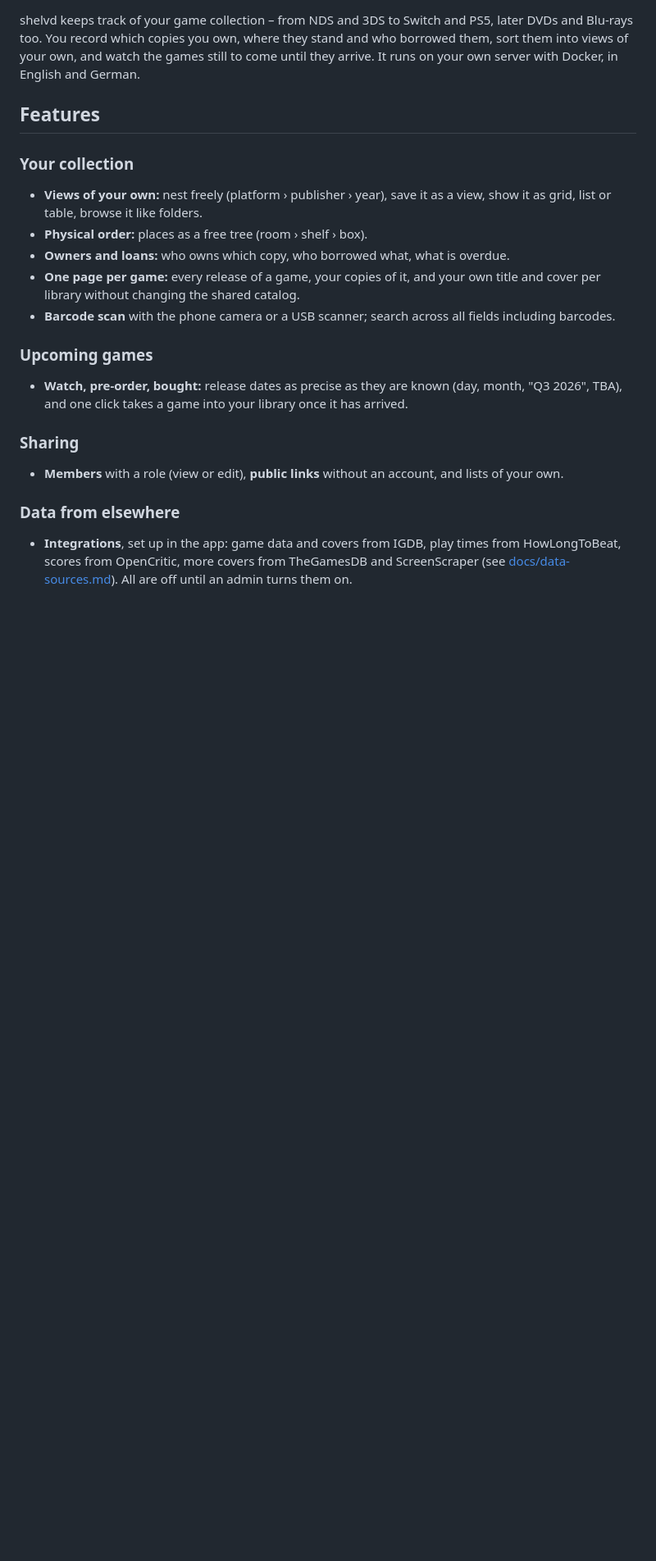
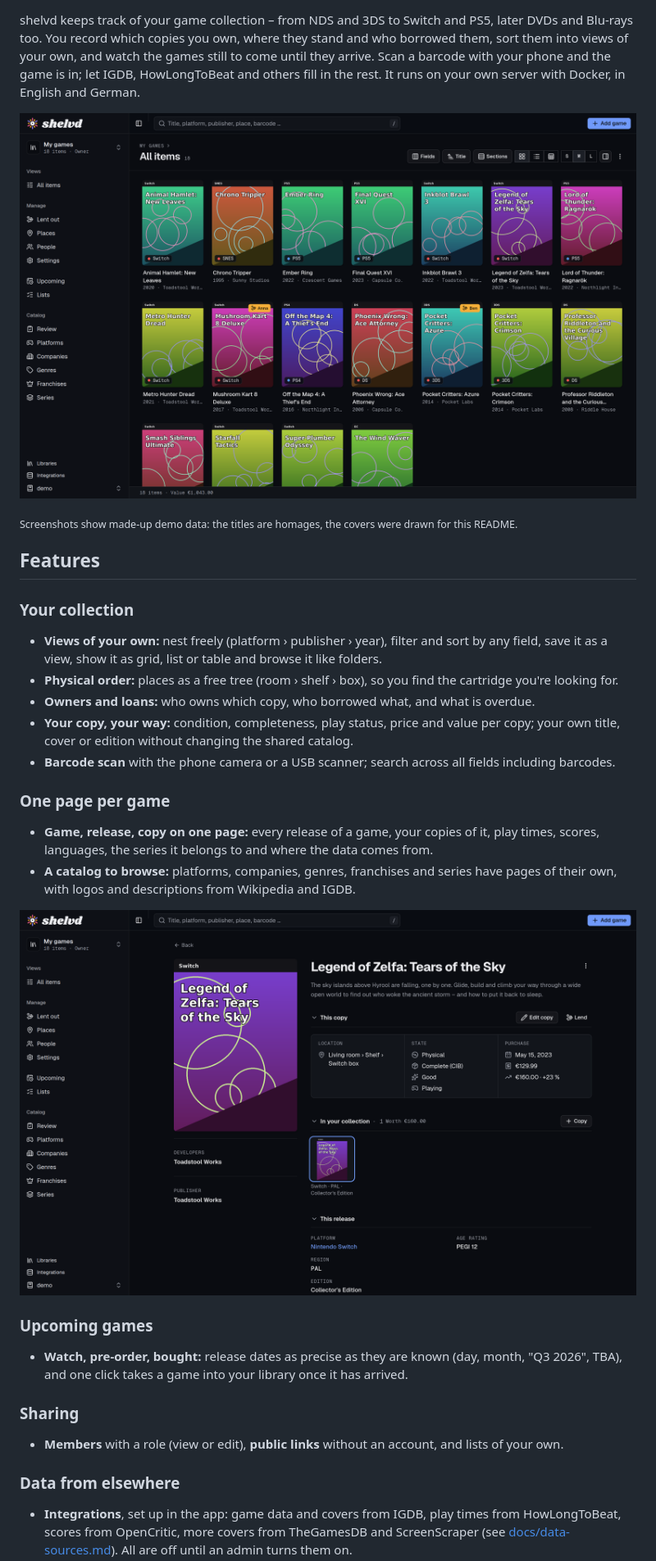
Before and after one commit to marank/shelvd, a Markdown page: README.md, the part around one of its changes. Shown at 82% size. Rendered like a GitHub page; pictures changed too: docs/screenshots/collection.png (added), docs/screenshots/game-page.png (added); blank space fills up the shorter version.

Commit message:
docs: show shelvd in the README with two screenshots
The collection and a game's page in dark mode, with made-up demo games and
covers drawn for it; badges and a fuller feature list.

Co-Authored-By: Claude Opus 5.5 <noreply@anthropic.com>

```diff
--- a/README.md
+++ b/README.md
@@ -2,21 +6,36 @@
 
 shelvd keeps track of your game collection – from NDS and 3DS to Switch and PS5, later DVDs
 and Blu-rays too. You record which copies you own, where they stand and who borrowed them, sort
-them into views of your own, and watch the games still to come until they arrive. It runs on
-your own server with Docker, in English and German.
+them into views of your own, and watch the games still to come until they arrive. Scan a
+barcode with your phone and the game is in; let IGDB, HowLongToBeat and others fill in the
+rest. It runs on your own server with Docker, in English and German.
+
+![Your collection as a grid of covers, with platform badges and who borrowed what](docs/screenshots/collection.png)
+
+<sub>Screenshots show made-up demo data: the titles are homages, the covers were drawn for this README.</sub>
 
 ## Features
 
 ### Your collection
 
-- **Views of your own:** nest freely (platform › publisher › year), save it as a view, show it
-  as grid, list or table, browse it like folders.
-- **Physical order:** places as a free tree (room › shelf › box).
-- **Owners and loans:** who owns which copy, who borrowed what, what is overdue.
-- **One page per game:** every release of a game, your copies of it, and your own title and
-  cover per library without changing the shared catalog.
+- **Views of your own:** nest freely (platform › publisher › year), filter and sort by any
+  field, save it as a view, show it as grid, list or table and browse it like folders.
+- **Physical order:** places as a free tree (room › shelf › box), so you find the cartridge
+  you're looking for.
+- **Owners and loans:** who owns which copy, who borrowed what, and what is overdue.
+- **Your copy, your way:** condition, completeness, play status, price and value per copy;
+  your own title, cover or edition without changing the shared catalog.
 - **Barcode scan** with the phone camera or a USB scanner; search across all fields including
   barcodes.
+
+### One page per game
+
+- **Game, release, copy on one page:** every release of a game, your copies of it, play times,
+  scores, languages, the series it belongs to and where the data comes from.
+- **A catalog to browse:** platforms, companies, genres, franchises and series have pages of
+  their own, with logos and descriptions from Wikipedia and IGDB.
+
+![A game's page: cover, your copy with place, state and value, the release's details](docs/screenshots/game-page.png)
 
 ### Upcoming games
 
```
Also changed, not shown: other parts of README.md (+10 -3 lines).
